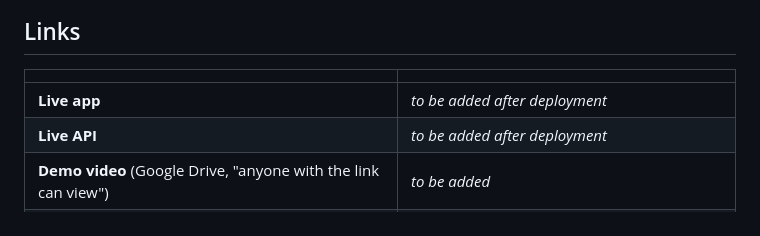
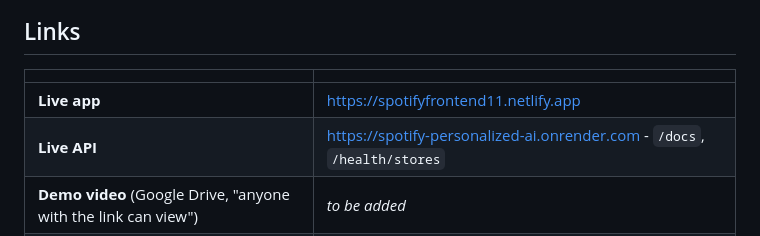
Before and after one commit to omsemwal/spotify-personalized-ai, a Markdown page: README.md, the part around the change. Rendered like a GitHub page.

Commit message:
Add the live links to the README

```diff
--- a/README.md
+++ b/README.md
@@ -16,8 +16,8 @@ valid time, and can be corrected or deleted.
 
 | | |
 |---|---|
-| **Live app** | _to be added after deployment_ |
-| **Live API** | _to be added after deployment_ |
+| **Live app** | https://spotifyfrontend11.netlify.app |
+| **Live API** | https://spotify-personalized-ai.onrender.com - `/docs`, `/health/stores` |
 | **Demo video** (Google Drive, "anyone with the link can view") | _to be added_ |
 | **Frontend repository** | https://github.com/omsemwal/spotify-fronted |
 
```
